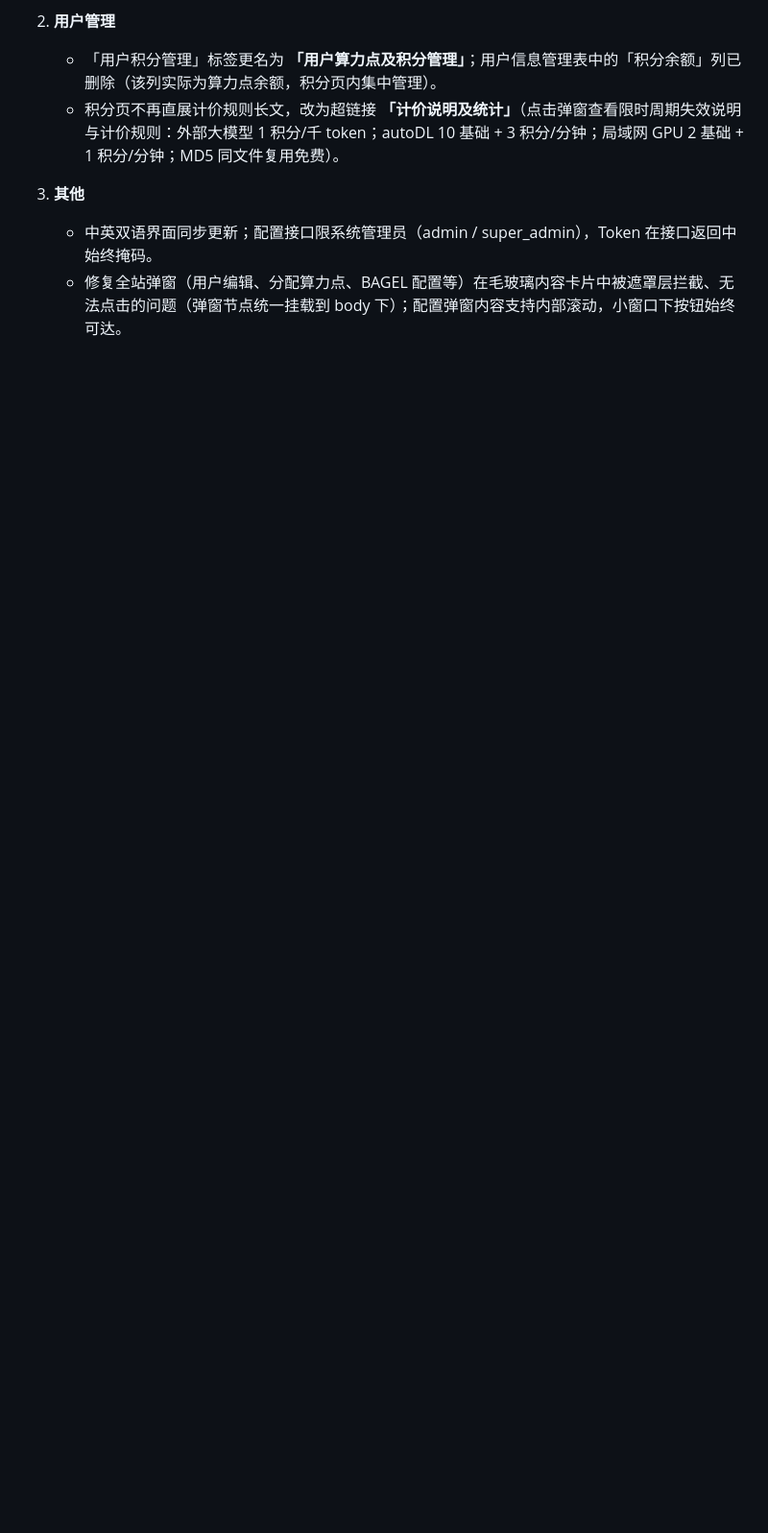
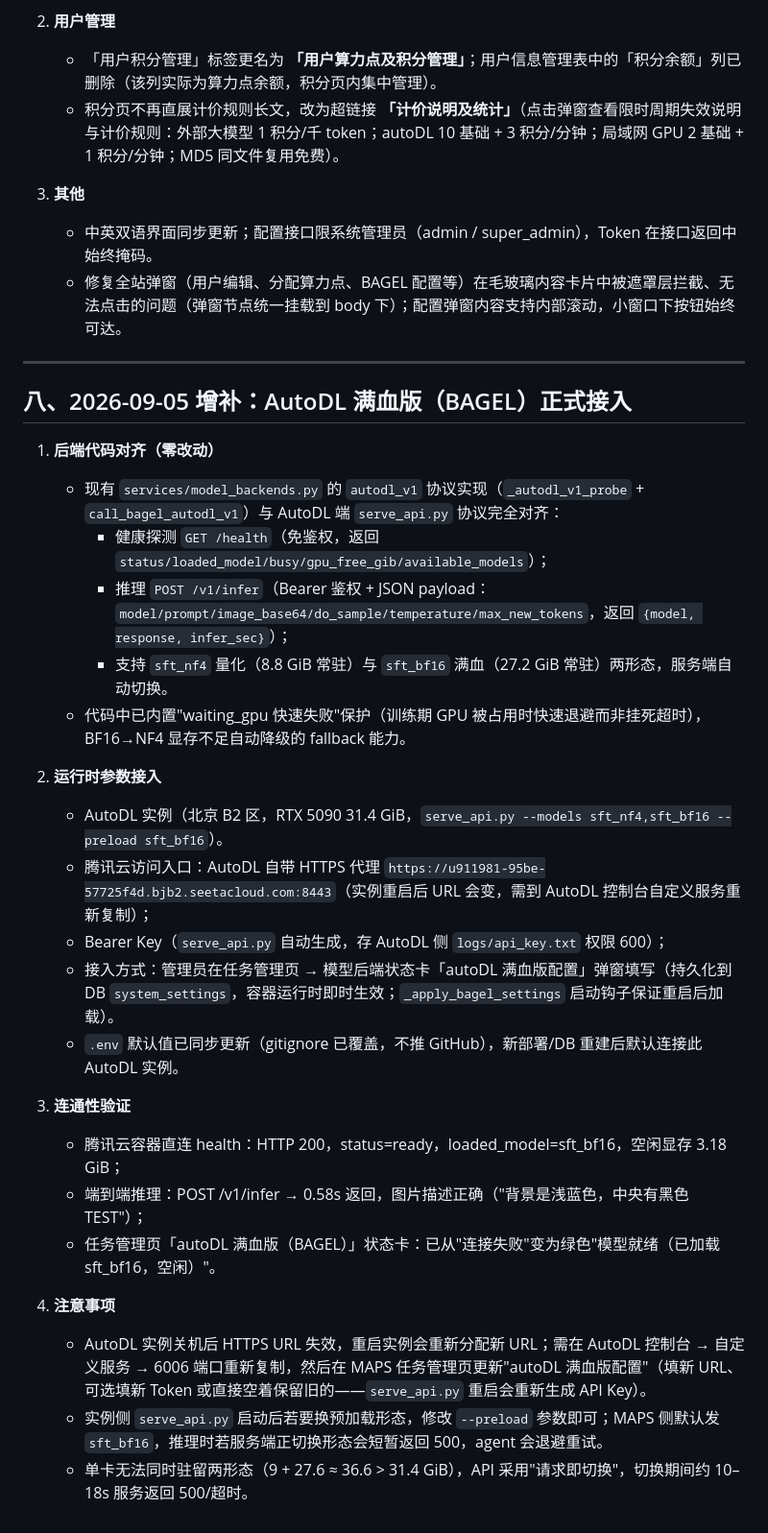
Before and after one commit to tjkevin/MAPS-Base, a Markdown page: 更新说明v1.1.md, the part around the change. Shown at 96% size. Drawn GitHub-style; blank space fills up the shorter version.

Commit message:
反馈#19：AutoDL满血版（BAGEL）正式接入

```diff
--- a/更新说明v1.1.md
+++ b/更新说明v1.1.md
@@ -114,3 +114,31 @@
 3. **其他**
    - 中英双语界面同步更新；配置接口限系统管理员（admin / super_admin），Token 在接口返回中始终掩码。
    - 修复全站弹窗（用户编辑、分配算力点、BAGEL 配置等）在毛玻璃内容卡片中被遮罩层拦截、无法点击的问题（弹窗节点统一挂载到 body 下）；配置弹窗内容支持内部滚动，小窗口下按钮始终可达。
+
+---
+
+## 八、2026-09-05 增补：AutoDL 满血版（BAGEL）正式接入
+
+1. **后端代码对齐（零改动）**
+   - 现有 `services/model_backends.py` 的 `autodl_v1` 协议实现（`_autodl_v1_probe` + `call_bagel_autodl_v1`）与 AutoDL 端 `serve_api.py` 协议完全对齐：
+     - 健康探测 `GET /health`（免鉴权，返回 `status/loaded_model/busy/gpu_free_gib/available_models`）；
+     - 推理 `POST /v1/infer`（Bearer 鉴权 + JSON payload：`model/prompt/image_base64/do_sample/temperature/max_new_tokens`，返回 `{model, response, infer_sec}`）；
+     - 支持 `sft_nf4` 量化（8.8 GiB 常驻）与 `sft_bf16` 满血（27.2 GiB 常驻）两形态，服务端自动切换。
+   - 代码中已内置"waiting_gpu 快速失败"保护（训练期 GPU 被占用时快速退避而非挂死超时），BF16→NF4 显存不足自动降级的 fallback 能力。
+
+2. **运行时参数接入**
+   - AutoDL 实例（北京 B2 区，RTX 5090 31.4 GiB，`serve_api.py --models sft_nf4,sft_bf16 --preload sft_bf16`）。
+   - 腾讯云访问入口：AutoDL 自带 HTTPS 代理 `https://u911981-95be-57725f4d.bjb2.seetacloud.com:8443`（实例重启后 URL 会变，需到 AutoDL 控制台自定义服务重新复制）；
+   - Bearer Key（`serve_api.py` 自动生成，存 AutoDL 侧 `logs/api_key.txt` 权限 600）；
+   - 接入方式：管理员在任务管理页 → 模型后端状态卡「autoDL 满血版配置」弹窗填写（持久化到 DB `system_settings`，容器运行时即时生效；`_apply_bagel_settings` 启动钩子保证重启后加载）。
+   - `.env` 默认值已同步更新（gitignore 已覆盖，不推 GitHub），新部署/DB 重建后默认连接此 AutoDL 实例。
+
+3. **连通性验证**
+   - 腾讯云容器直连 health：HTTP 200，status=ready，loaded_model=sft_bf16，空闲显存 3.18 GiB；
+   - 端到端推理：POST /v1/infer → 0.58s 返回，图片描述正确（"背景是浅蓝色，中央有黑色 TEST"）；
+   - 任务管理页「autoDL 满血版（BAGEL）」状态卡：已从"连接失败"变为绿色"模型就绪（已加载 sft_bf16，空闲）"。
+
+4. **注意事项**
+   - AutoDL 实例关机后 HTTPS URL 失效，重启实例会重新分配新 URL；需在 AutoDL 控制台 → 自定义服务 → 6006 端口重新复制，然后在 MAPS 任务管理页更新"autoDL 满血版配置"（填新 URL、可选填新 Token 或直接空着保留旧的——`serve_api.py` 重启会重新生成 API Key）。
+   - 实例侧 `serve_api.py` 启动后若要换预加载形态，修改 `--preload` 参数即可；MAPS 侧默认发 `sft_bf16`，推理时若服务端正切换形态会短暂返回 500，agent 会退避重试。
+   - 单卡无法同时驻留两形态（9 + 27.6 ≈ 36.6 > 31.4 GiB），API 采用"请求即切换"，切换期间约 10–18s 服务返回 500/超时。
```
